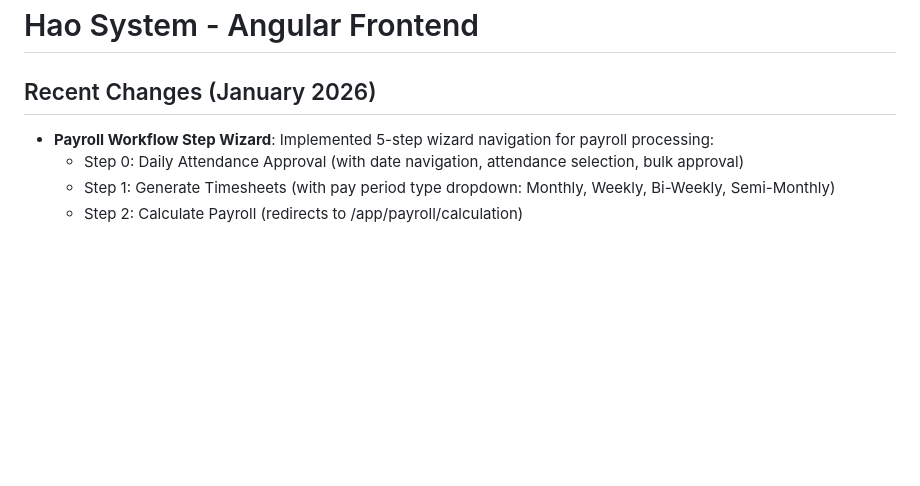
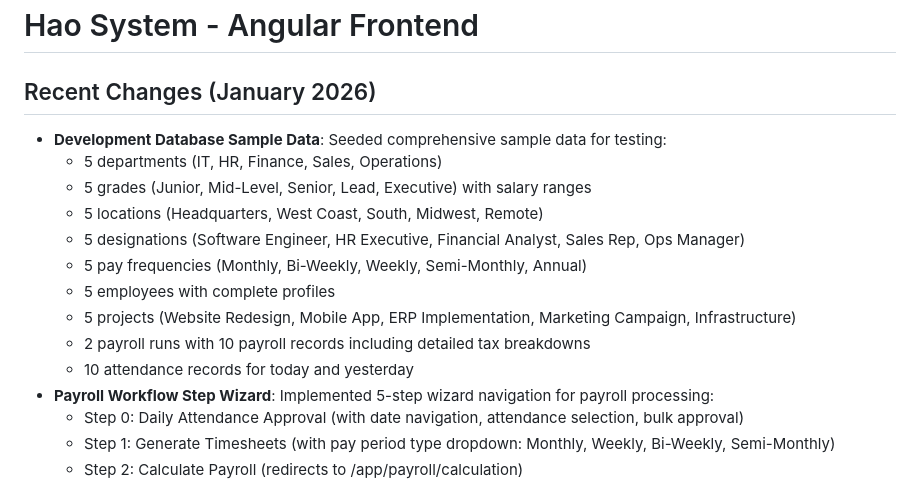
Before and after one commit to hubjoltd/haosystem, a Markdown page: replit.md, the part around the change. Rendered like a GitHub page; blank space fills up the shorter version.

Commit message:
Add sample data to the payroll system for testing purposes
Seed the development database with comprehensive sample data for all payroll-related entities and records.

Replit-Commit-Author: Agent
Replit-Commit-Session-Id: 33659ed7-343b-4265-9caf-f8af6489ba60
Replit-Commit-Checkpoint-Type: full_checkpoint
Replit-Commit-Event-Id: ccc996ff-2286-4fac-b0a5-fd4c1b78af6c
Replit-Commit-Screenshot-Url: https://storage.googleapis.com/screenshot-production-us-central1/c1b2717f-8bc7-49c7-8136-f3a91470e9f1/33659ed7-343b-4265-9caf-f8af6489ba60/ULsoQhb
Replit-Helium-Checkpoint-Created: true

```diff
--- a/replit.md
+++ b/replit.md
@@ -1,6 +1,16 @@
 # Hao System - Angular Frontend
 
 ## Recent Changes (January 2026)
+- **Development Database Sample Data**: Seeded comprehensive sample data for testing:
+  - 5 departments (IT, HR, Finance, Sales, Operations)
+  - 5 grades (Junior, Mid-Level, Senior, Lead, Executive) with salary ranges
+  - 5 locations (Headquarters, West Coast, South, Midwest, Remote)
+  - 5 designations (Software Engineer, HR Executive, Financial Analyst, Sales Rep, Ops Manager)
+  - 5 pay frequencies (Monthly, Bi-Weekly, Weekly, Semi-Monthly, Annual)
+  - 5 employees with complete profiles
+  - 5 projects (Website Redesign, Mobile App, ERP Implementation, Marketing Campaign, Infrastructure)
+  - 2 payroll runs with 10 payroll records including detailed tax breakdowns
+  - 10 attendance records for today and yesterday
 - **Payroll Workflow Step Wizard**: Implemented 5-step wizard navigation for payroll processing:
   - Step 0: Daily Attendance Approval (with date navigation, attendance selection, bulk approval)
   - Step 1: Generate Timesheets (with pay period type dropdown: Monthly, Weekly, Bi-Weekly, Semi-Monthly)
```
